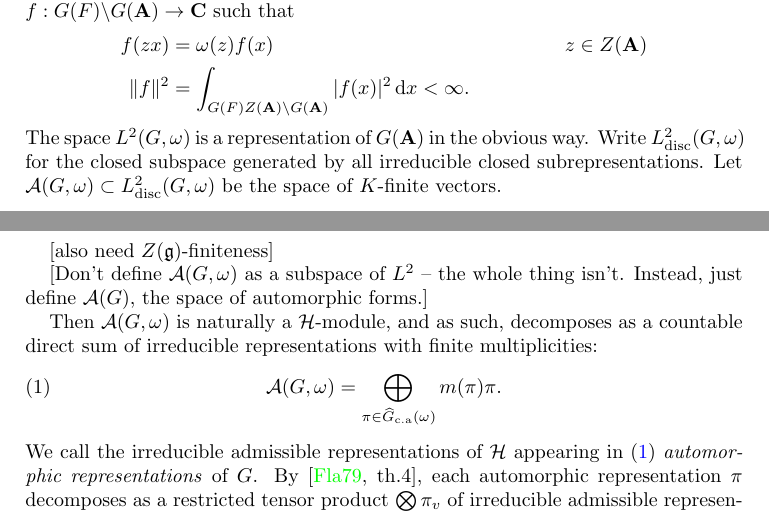
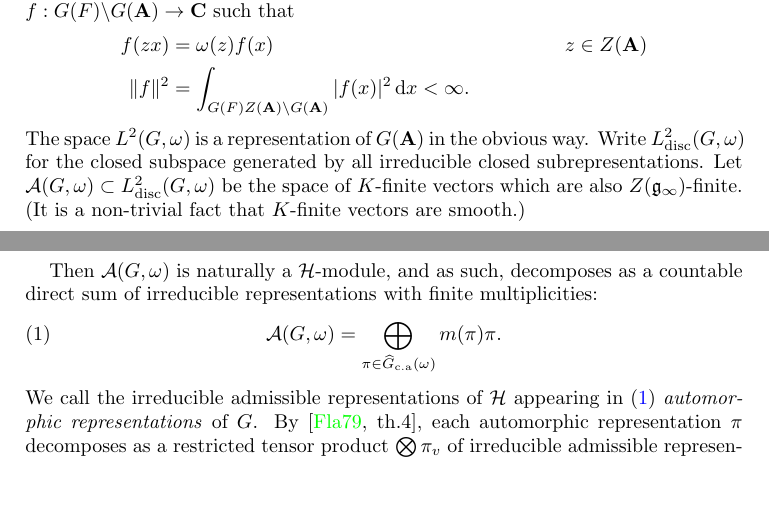
Before and after one commit to dkmiller/tidbits, a LaTeX paper (2014-07-14_primes-knots.tex): two parts of pages 3 and 4 of 14, joined at a grey line, cut so that both start at the same text, the shorter picture padded with empty space. Compiled offline with pdfLaTeX.

Commit message:
done for now

```diff
--- a/2014-07-14_primes-knots.tex
+++ b/2014-07-14_primes-knots.tex
@@ -302,12 +302,8 @@ The space $L^2(G,\omega)$ is a representation of $G(\dA)$ in the obvious
 way. Write $L_\discrete^2(G,\omega)$ for the closed subspace generated by all
 irreducible closed subrepresentations. Let
 $\cA(G,\omega)\subset L_\discrete^2(G,\omega)$ be the space of $K$-finite
-vectors.
-
-[also need $Z(\fg)$-finiteness]
-
-[Don't define $\cA(G,\omega)$ as a subspace of $L^2$ -- the whole thing isn't.
-Instead, just define $\cA(G)$, the space of automorphic forms.]
+vectors which are also $Z(\fg_\infty)$-finite. (It is a non-trivial fact that
+$K$-finite vectors are smooth.)
 
 Then $\cA(G,\omega)$ is naturally a $\hecke$-module, and as such,
 decomposes as a countable direct sum of irreducible representations with finite
```
Also changed, not shown: 2014-07-14_primes-knots.tex (11 more changed lines).
